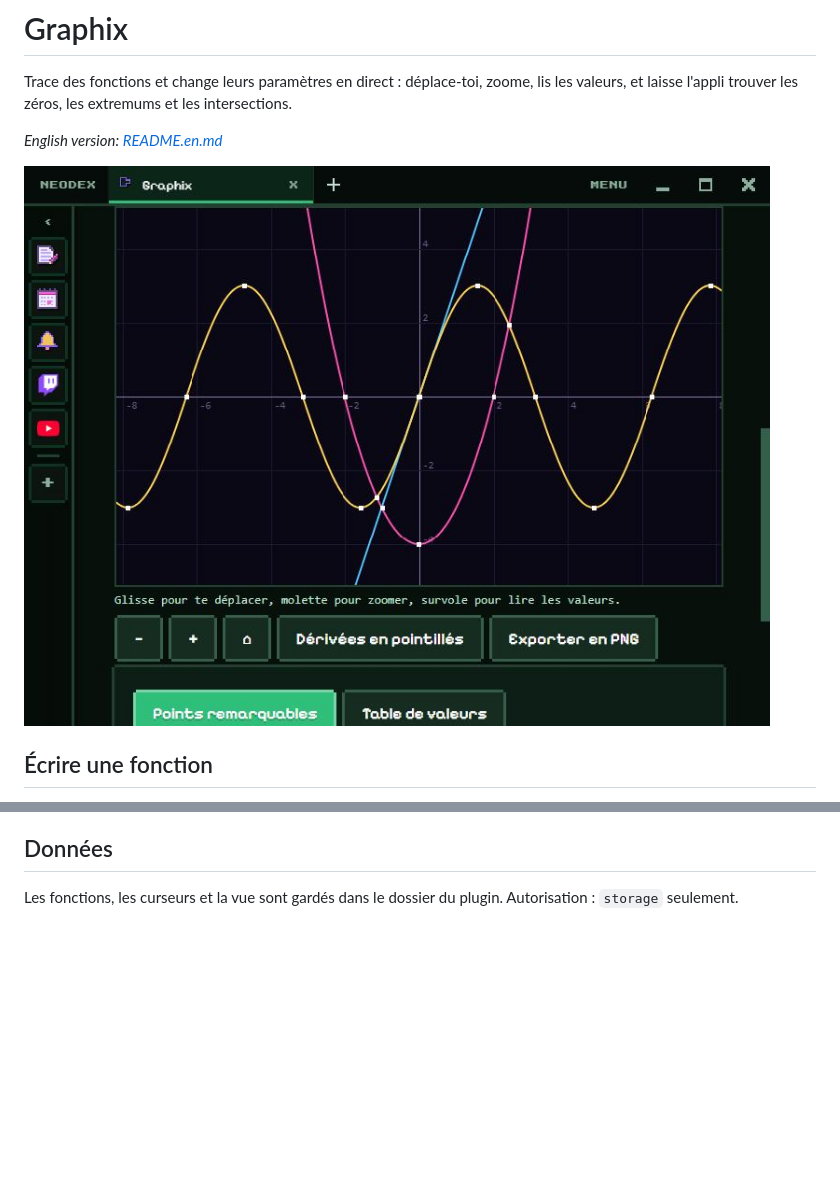
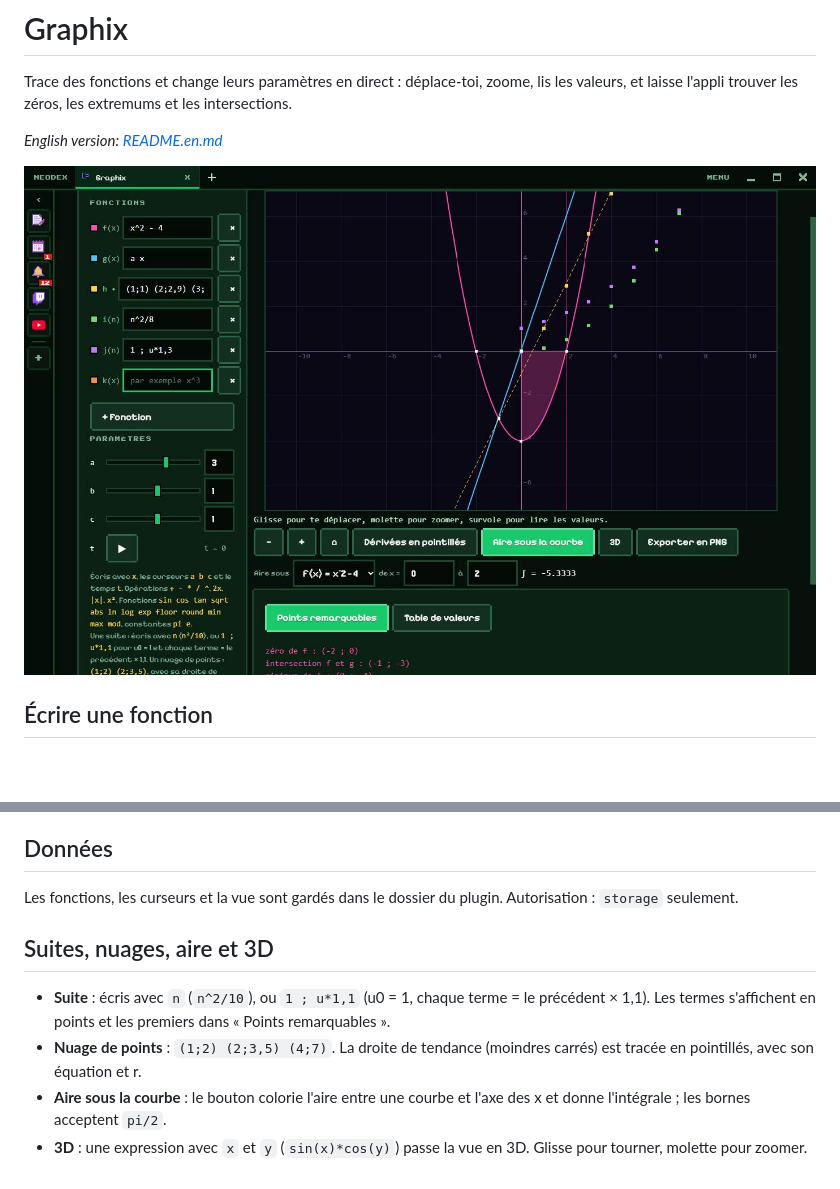
Before and after one commit to NDesumeur/neodex-plugin-graphix, a Markdown page: README.md, 2 parts joined by grey strips. Drawn GitHub-style; pictures changed too: screenshots/1.jpg; blank space fills up the shorter version.

Commit message:
Version 1.1.0 : suites et nuages de points avec droite de tendance, aire sous la courbe et intégrale, surfaces en 3D, affichage selon la taille de l'écran

```diff
--- a/README.md
+++ b/README.md
@@ -36,3 +36,10 @@ Les curseurs **a**, **b** et **c** (de -10 à 10, ou une valeur tapée) changent
 ## Données
 
 Les fonctions, les curseurs et la vue sont gardés dans le dossier du plugin. Autorisation : `storage` seulement.
+
+## Suites, nuages, aire et 3D
+
+- **Suite** : écris avec `n` (`n^2/10`), ou `1 ; u*1,1` (u0 = 1, chaque terme = le précédent × 1,1). Les termes s'affichent en points et les premiers dans « Points remarquables ».
+- **Nuage de points** : `(1;2) (2;3,5) (4;7)`. La droite de tendance (moindres carrés) est tracée en pointillés, avec son équation et r.
+- **Aire sous la courbe** : le bouton colorie l'aire entre une courbe et l'axe des x et donne l'intégrale ; les bornes acceptent `pi/2`.
+- **3D** : une expression avec `x` et `y` (`sin(x)*cos(y)`) passe la vue en 3D. Glisse pour tourner, molette pour zoomer.
```
Also changed, not shown: README.en.md (+7 -0 lines), 4 other files.
